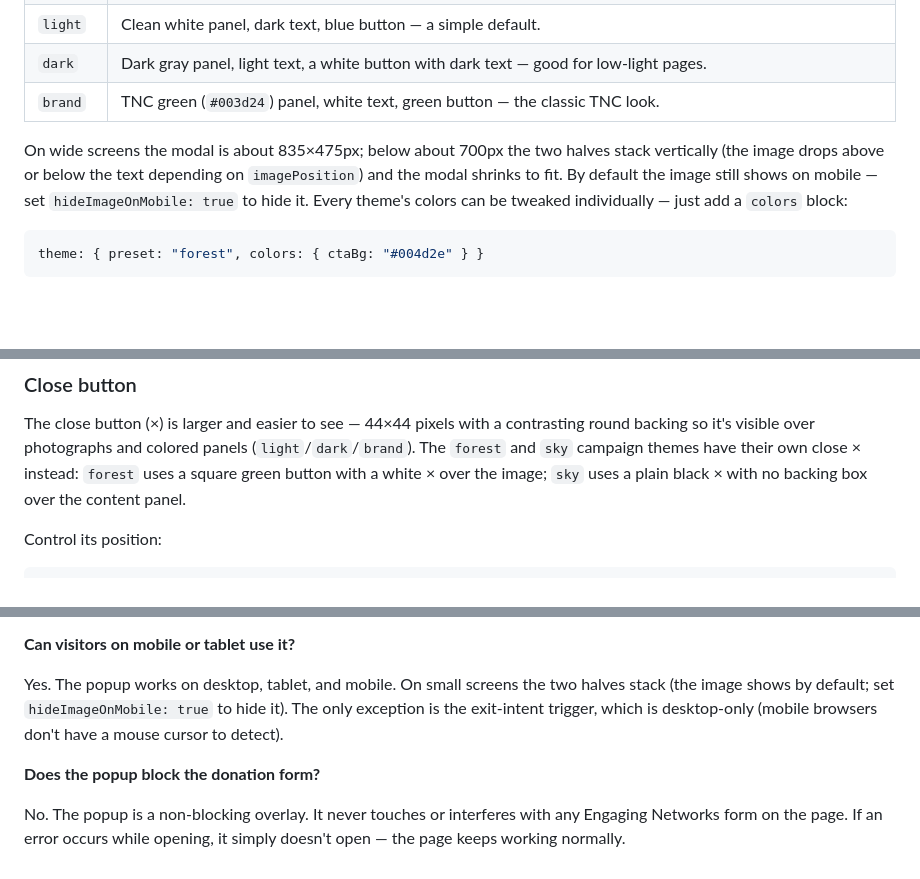
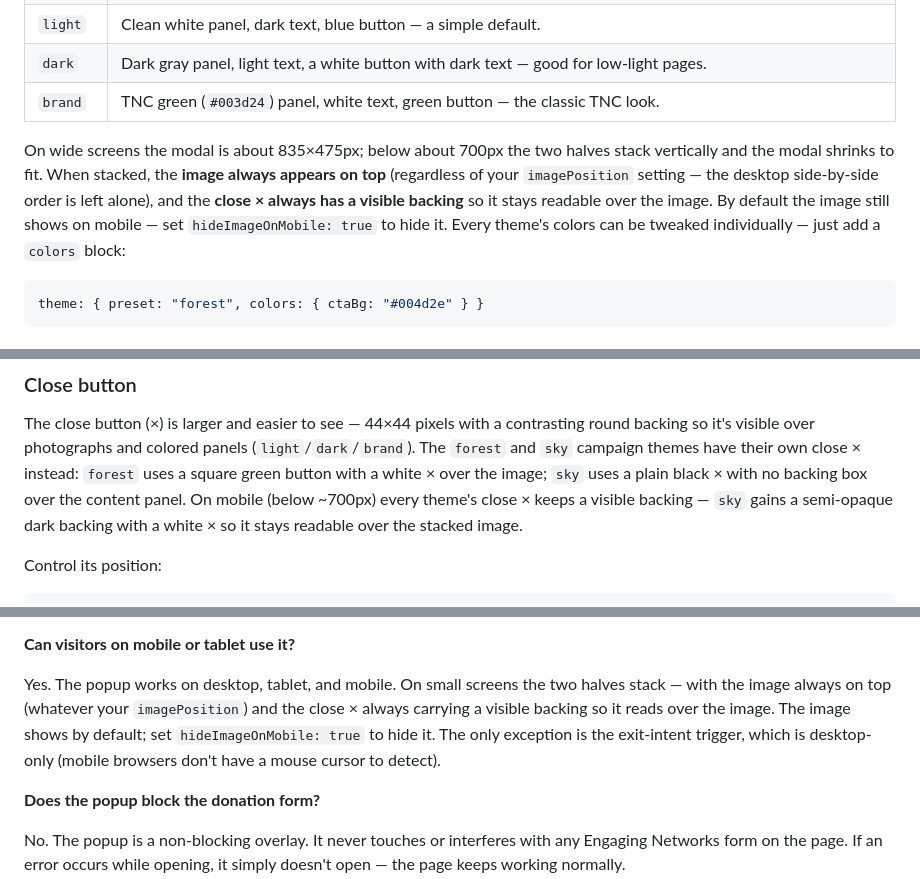
Before and after one commit to 4site-interactive-studios/tnc-en-lightbox, a Markdown page: CLIENT_GUIDE.md, 3 parts joined by grey strips. Drawn GitHub-style; blank space fills up the shorter version.

````diff
--- a/CLIENT_GUIDE.md
+++ b/CLIENT_GUIDE.md
@@ -130,7 +130,7 @@ Five preset themes — **forest** and **sky** match the mockups you've seen, alo
 | `dark` | Dark gray panel, light text, a white button with dark text — good for low-light pages. |
 | `brand` | TNC green (`#003d24`) panel, white text, green button — the classic TNC look. |
 
-On wide screens the modal is about 835×475px; below about 700px the two halves stack vertically (the image drops above or below the text depending on `imagePosition`) and the modal shrinks to fit. By default the image still shows on mobile — set `hideImageOnMobile: true` to hide it. Every theme's colors can be tweaked individually — just add a `colors` block:
+On wide screens the modal is about 835×475px; below about 700px the two halves stack vertically and the modal shrinks to fit. When stacked, the **image always appears on top** (regardless of your `imagePosition` setting — the desktop side-by-side order is left alone), and the **close × always has a visible backing** so it stays readable over the image. By default the image still shows on mobile — set `hideImageOnMobile: true` to hide it. Every theme's colors can be tweaked individually — just add a `colors` block:
 
 ```javascript
 theme: { preset: "forest", colors: { ctaBg: "#004d2e" } }
@@ -180,6 +180,9 @@ contrasting round backing so it's visible over photographs and colored panels
 (`light`/`dark`/`brand`). The `forest` and `sky` campaign themes have their own
 close × instead: `forest` uses a square green button with a white × over the
 image; `sky` uses a plain black × with no backing box over the content panel.
+On mobile (below ~700px) every theme's close × keeps a visible backing — `sky`
+gains a semi-opaque dark backing with a white × so it stays readable over the
+stacked image.
 
 Control its position:
 
@@ -323,8 +326,10 @@ it entirely.
 **Can visitors on mobile or tablet use it?**
 
 Yes. The popup works on desktop, tablet, and mobile. On small screens the two halves stack
-(the image shows by default; set `hideImageOnMobile: true` to hide it). The only exception is
-the exit-intent trigger, which is desktop-only (mobile browsers don't have a mouse cursor to
+— with the image always on top (whatever your `imagePosition`) and the close × always
+carrying a visible backing so it reads over the image. The image shows by default; set
+`hideImageOnMobile: true` to hide it. The only exception is the exit-intent trigger,
+which is desktop-only (mobile browsers don't have a mouse cursor to
 detect).
 
 **Does the popup block the donation form?**
````
Also changed, not shown: EDITOR.md (+8 -2 lines).
